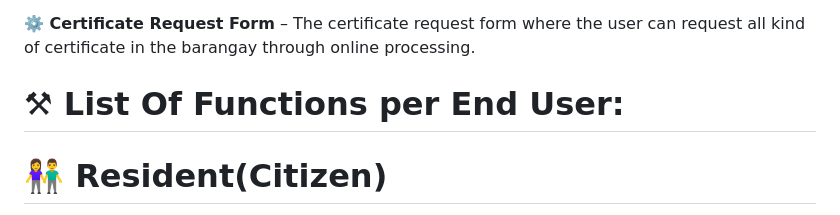
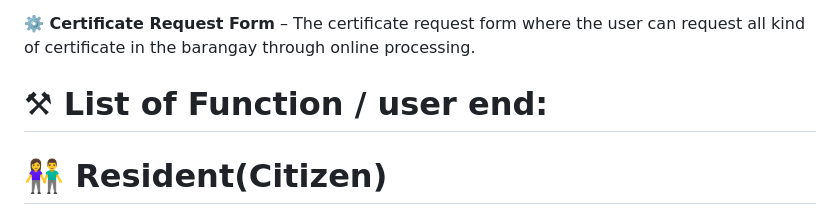
Before and after one commit to syntaxboybe/BES.v.1, a Markdown page: README.md, the part around the change. Drawn GitHub-style.

Commit message:
docs element change

```diff
--- a/README.md
+++ b/README.md
@@ -34,7 +34,7 @@ A Capstone Project in progress for the fulfillment of the requirements of the de
 
 **⚙️ Certificate Request Form** – The certificate request form where the user can request all kind of certificate in the barangay through online processing.
 
-# ⚒ List Of Functions per End User:
+# ⚒ List of Function / user end:
 
 # 👫 Resident(Citizen)
 
```
